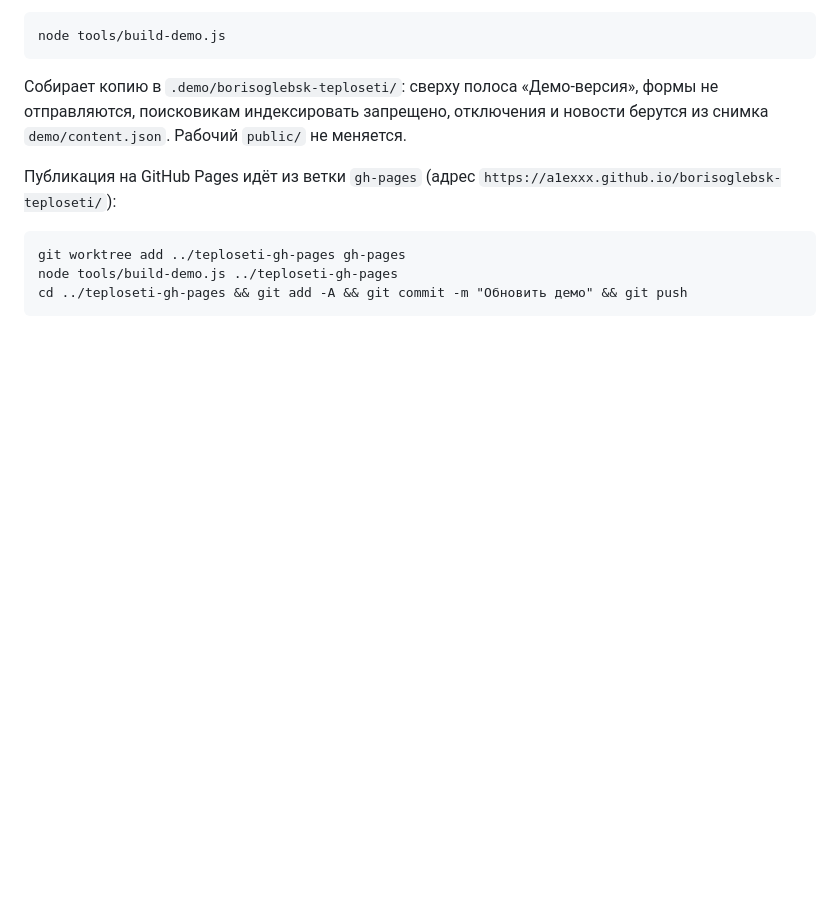
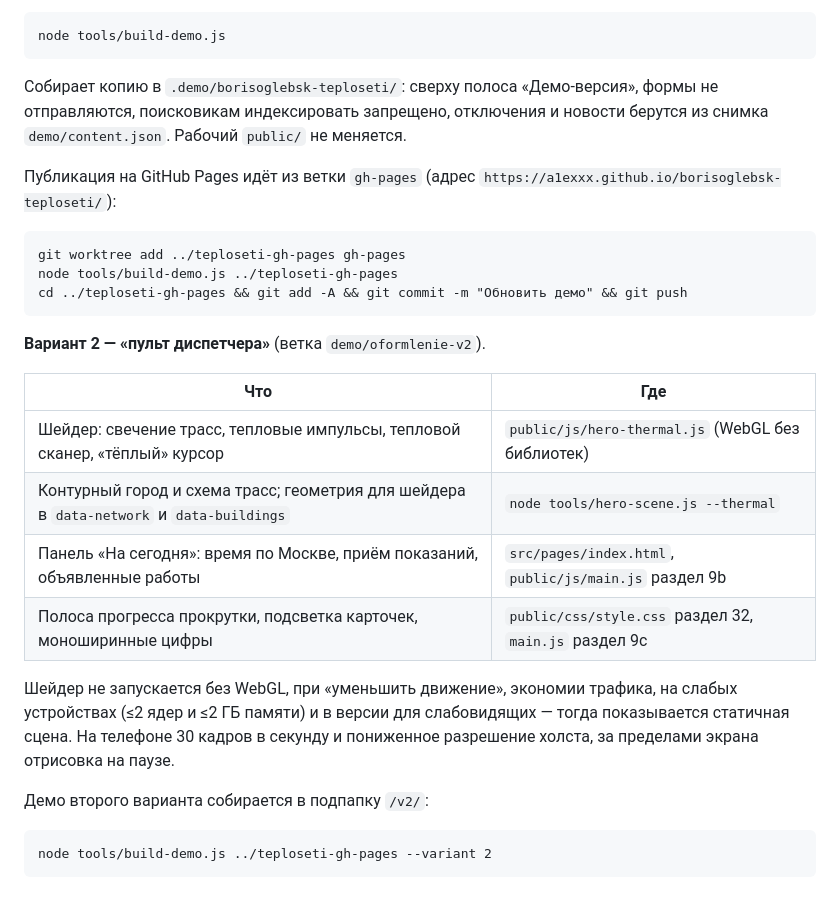
Before and after one commit to A1exxx/borisoglebsk-teploseti, a Markdown page: README.md, the part around the change. GitHub-like rendering; blank space fills up the shorter version.

Commit message:
README: вариант 2 первого экрана и его демо
Co-Authored-By: Claude Opus 5 <noreply@anthropic.com>

````diff
--- a/README.md
+++ b/README.md
@@ -372,3 +372,23 @@ git worktree add ../teploseti-gh-pages gh-pages
 node tools/build-demo.js ../teploseti-gh-pages
 cd ../teploseti-gh-pages && git add -A && git commit -m "Обновить демо" && git push
 ```
+
+**Вариант 2 — «пульт диспетчера»** (ветка `demo/oformlenie-v2`).
+
+| Что | Где |
+|---|---|
+| Шейдер: свечение трасс, тепловые импульсы, тепловой сканер, «тёплый» курсор | `public/js/hero-thermal.js` (WebGL без библиотек) |
+| Контурный город и схема трасс; геометрия для шейдера в `data-network` и `data-buildings` | `node tools/hero-scene.js --thermal` |
+| Панель «На сегодня»: время по Москве, приём показаний, объявленные работы | `src/pages/index.html`, `public/js/main.js` раздел 9b |
+| Полоса прогресса прокрутки, подсветка карточек, моноширинные цифры | `public/css/style.css` раздел 32, `main.js` раздел 9c |
+
+Шейдер не запускается без WebGL, при «уменьшить движение», экономии трафика,
+на слабых устройствах (≤2 ядер и ≤2 ГБ памяти) и в версии для слабовидящих —
+тогда показывается статичная сцена. На телефоне 30 кадров в секунду и
+пониженное разрешение холста, за пределами экрана отрисовка на паузе.
+
+Демо второго варианта собирается в подпапку `/v2/`:
+
+```
+node tools/build-demo.js ../teploseti-gh-pages --variant 2
+```
````
